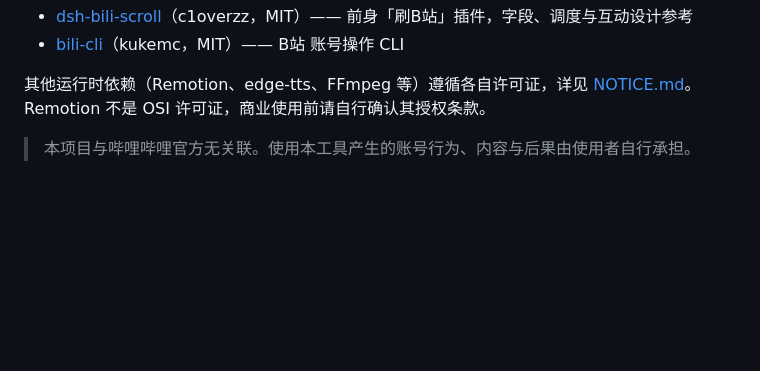
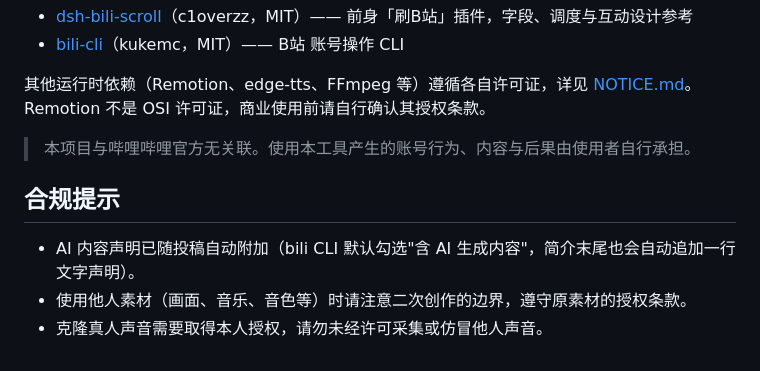
Before and after one commit to Userluckytian/dsh-bili-workbench, a Markdown page: README.md, the part around the change. Rendered like a GitHub page; blank space fills up the shorter version.

Commit message:
docs: README 增加合规提示（AI 声明、二创边界、声音授权）

```diff
--- a/README.md
+++ b/README.md
@@ -321,3 +321,9 @@ scripts/doctor.mjs       环境自检
 其他运行时依赖（Remotion、edge-tts、FFmpeg 等）遵循各自许可证，详见 [NOTICE.md](NOTICE.md)。Remotion 不是 OSI 许可证，商业使用前请自行确认其授权条款。
 
 > 本项目与哔哩哔哩官方无关联。使用本工具产生的账号行为、内容与后果由使用者自行承担。
+
+## 合规提示
+
+- AI 内容声明已随投稿自动附加（bili CLI 默认勾选"含 AI 生成内容"，简介末尾也会自动追加一行文字声明）。
+- 使用他人素材（画面、音乐、音色等）时请注意二次创作的边界，遵守原素材的授权条款。
+- 克隆真人声音需要取得本人授权，请勿未经许可采集或仿冒他人声音。
```
